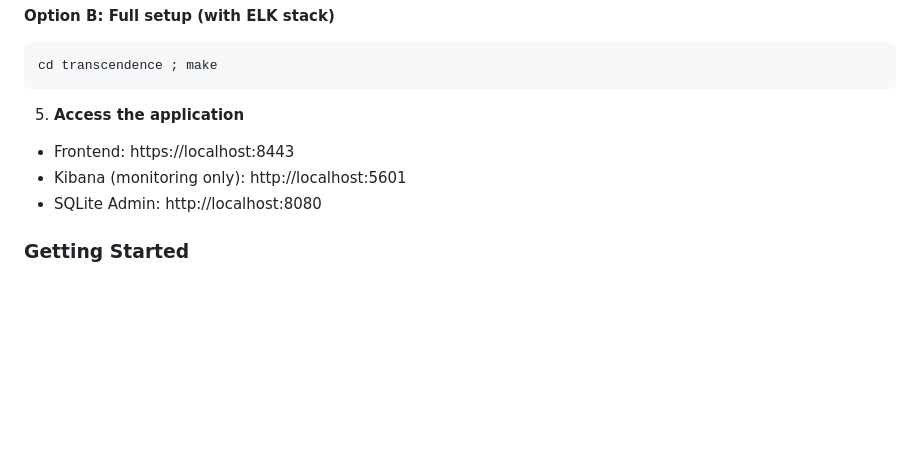
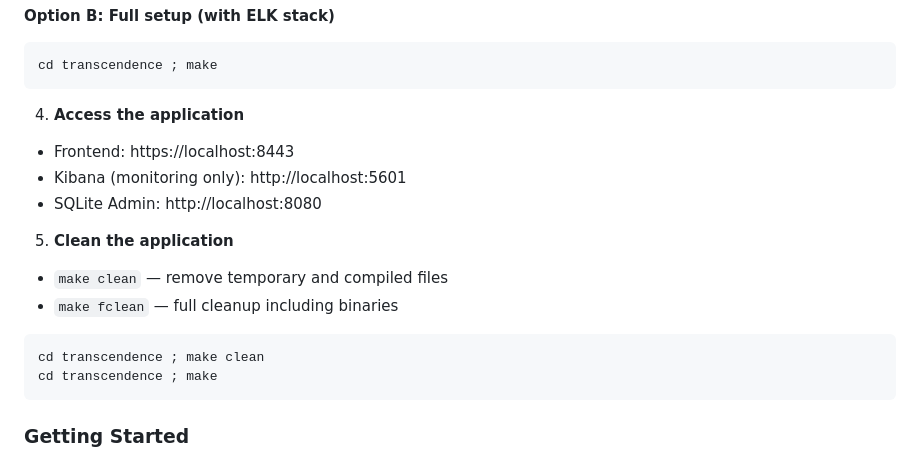
Before and after one commit to emily-cloud/transcendence_pong_game, a Markdown page: README.md, the part around the change. GitHub-like rendering; blank space fills up the shorter version.

Commit message:
Update README with cleanup commands
Added cleanup instructions for the application.

````diff
--- a/README.md
+++ b/README.md
@@ -105,10 +105,19 @@ cd transcendence ; make start
 cd transcendence ; make
 ```
 
-5. **Access the application**
+4. **Access the application**
 - Frontend: https://localhost:8443
 - Kibana (monitoring only): http://localhost:5601
 - SQLite Admin: http://localhost:8080
+
+5. **Clean the application**
+- `make clean` — remove temporary and compiled files
+- `make fclean` — full cleanup including binaries
+
+```bash
+cd transcendence ; make clean
+cd transcendence ; make
+```
 
 ### Getting Started
 
````
